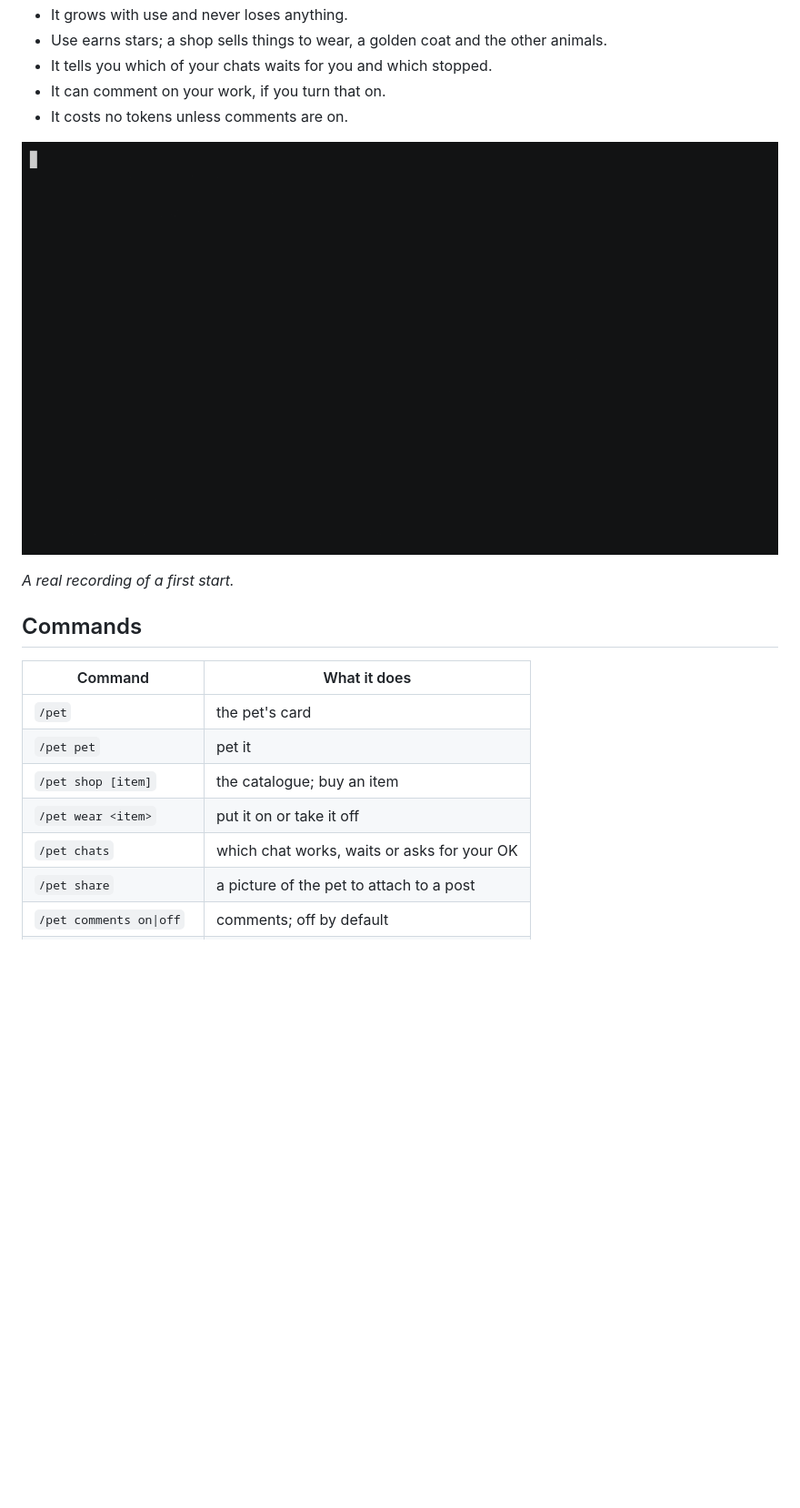
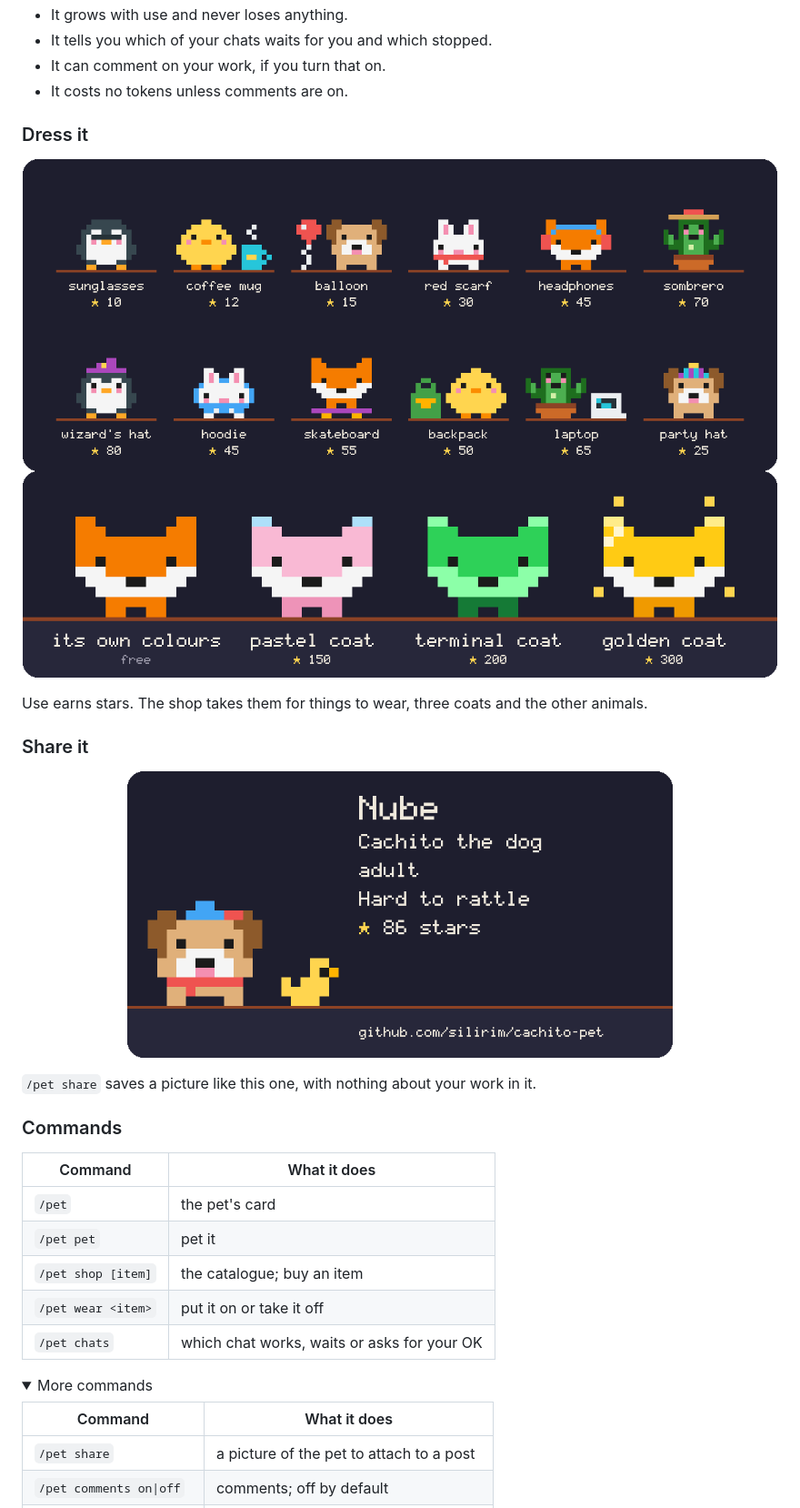
Before and after one commit to silirim/hatchling, a Markdown page: README.md, the part around one of its changes. Shown at 91% size. Drawn GitHub-style; pictures changed too: assets/coats.png (added), assets/share.png (added), assets/shop.png (added); folded sections open; blank space fills up the shorter version.

```diff
--- a/README.md
+++ b/README.md
@@ -28,14 +68,26 @@ The eight lines alone:
 - It grows with use and never loses anything.
-- Use earns stars; a shop sells things to wear, a golden coat and the other animals.
 - It tells you which of your chats waits for you and which stopped.
 - It can comment on your work, if you turn that on.
 - It costs no tokens unless comments are on.
 
-![A first start in a terminal: the egg hatches above the prompt](assets/terminal.gif)
+### Dress it
 
-*A real recording of a first start.*
+<p align="center">
+  <img src="assets/shop.png" width="830" alt="Twelve things from the shop, each worn by an animal, with its price in stars: from sunglasses for 10 to a wizard's hat for 80">
+  <img src="assets/coats.png" width="830" alt="A fox in its own colours and in the pastel, terminal and golden coats: 150, 200 and 300 stars">
+</p>
 
-## Commands
+Use earns stars. The shop takes them for things to wear, three coats and the other animals.
+
+### Share it
+
+<p align="center">
+  <img src="assets/share.png" width="600" alt="The picture /pet share makes: a dog in a cap and scarf next to a rubber duck, its name Nube, its character and 86 stars">
+</p>
+
+`/pet share` saves a picture like this one, with nothing about your work in it.
+
+### Commands
 
 | Command | What it does |
 |---|---|
@@ -44,6 +96,12 @@ The eight lines alone:
 | `/pet shop [item]` | the catalogue; buy an item |
 | `/pet wear <item>` | put it on or take it off |
 | `/pet chats` | which chat works, waits or asks for your OK |
+
+<details>
+<summary>More commands</summary>
+
+| Command | What it does |
+|---|---|
 | `/pet share` | a picture of the pet to attach to a post |
 | `/pet comments on\|off` | comments; off by default |
 | `/pet model [alias\|id]` | comments' model; default `haiku` |
```
Also changed, not shown: other parts of README.md (+54 -12 lines), docs/development.md (+1 -0 lines), docs/pet.md (+2 -0 lines), assets/animals.png (added), 10 other files.
